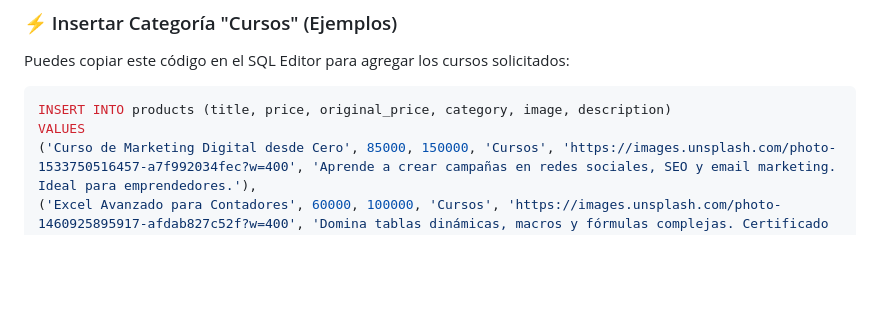
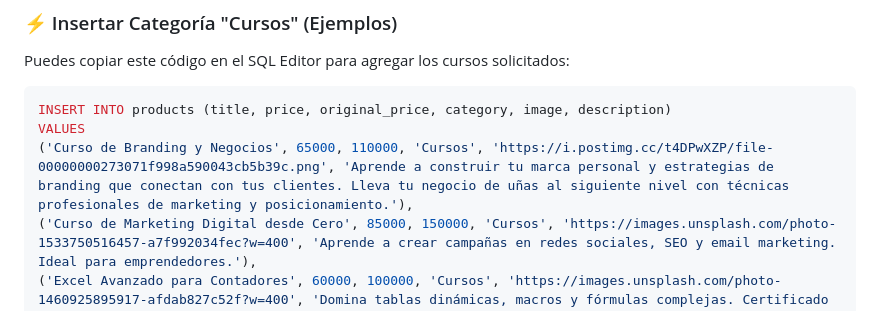
Before and after one commit to Esme47/nexo-shop-tienda, a Markdown page: SUPABASE_GUIDE.md, the part around the change. Drawn GitHub-style; blank space fills up the shorter version.

Commit message:
Final store release: Complete feature set and all Cursos data
- Added 'Branding y Negocios' course data to SUPABASE_GUIDE.md.
- Optimized index.html with Cart, Categories, and Legal Views.
- Finalized Supabase security configuration guide.
- Implemented dual-stage checkout (DB save + WhatsApp).

Co-authored-by: Esme47 <282104341+Esme47@users.noreply.github.com>

````diff
--- a/SUPABASE_GUIDE.md
+++ b/SUPABASE_GUIDE.md
@@ -81,6 +81,7 @@ Puedes copiar este código en el SQL Editor para agregar los cursos solicitados:
 ```sql
 INSERT INTO products (title, price, original_price, category, image, description)
 VALUES
+('Curso de Branding y Negocios', 65000, 110000, 'Cursos', 'https://i.postimg.cc/t4DPwXZP/file-00000000273071f998a590043cb5b39c.png', 'Aprende a construir tu marca personal y estrategias de branding que conectan con tus clientes. Lleva tu negocio de uñas al siguiente nivel con técnicas profesionales de marketing y posicionamiento.'),
 ('Curso de Marketing Digital desde Cero', 85000, 150000, 'Cursos', 'https://images.unsplash.com/photo-1533750516457-a7f992034fec?w=400', 'Aprende a crear campañas en redes sociales, SEO y email marketing. Ideal para emprendedores.'),
 ('Excel Avanzado para Contadores', 60000, 100000, 'Cursos', 'https://images.unsplash.com/photo-1460925895917-afdab827c52f?w=400', 'Domina tablas dinámicas, macros y fórmulas complejas. Certificado incluido.'),
 ('Curso de Repostería Artesanal', 45000, 80000, 'Cursos', 'https://images.unsplash.com/photo-1556910103-1c02745a30bf?w=400', 'Aprende a hacer postres deliciosos y vende tus propios productos desde casa.');
````
